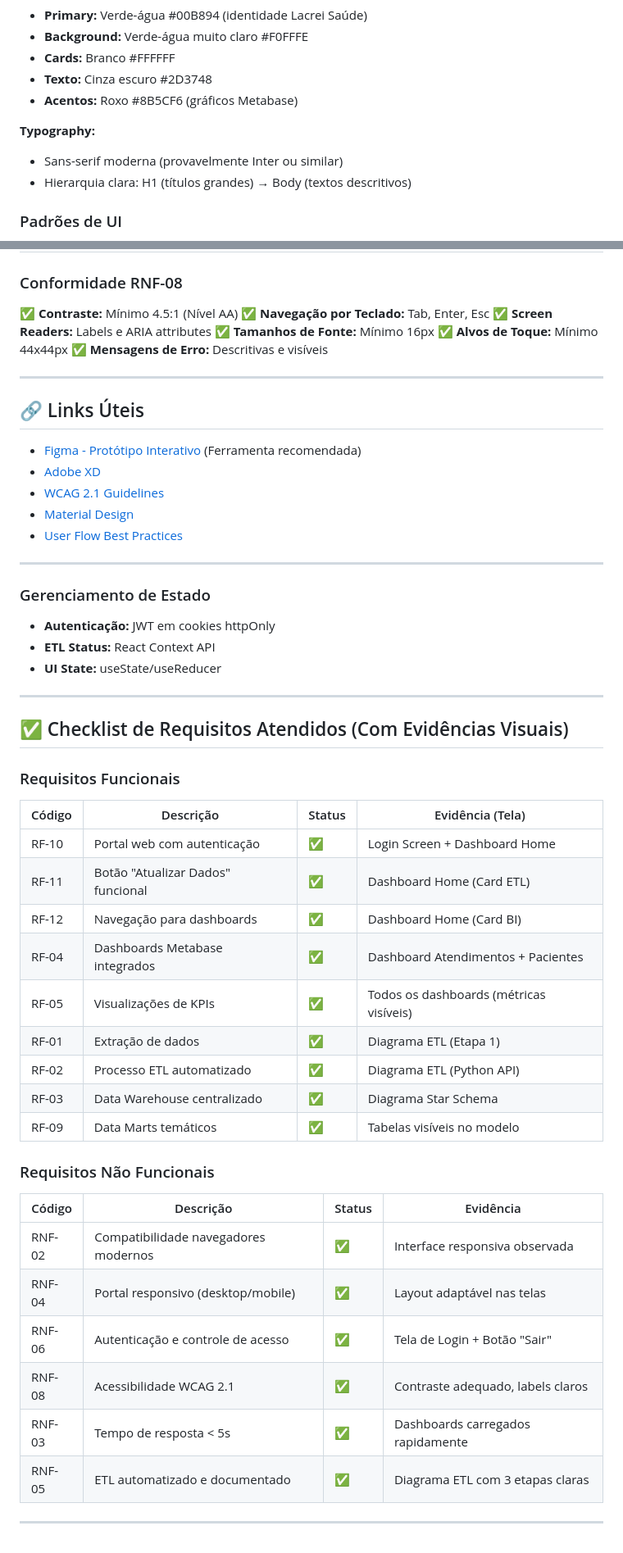
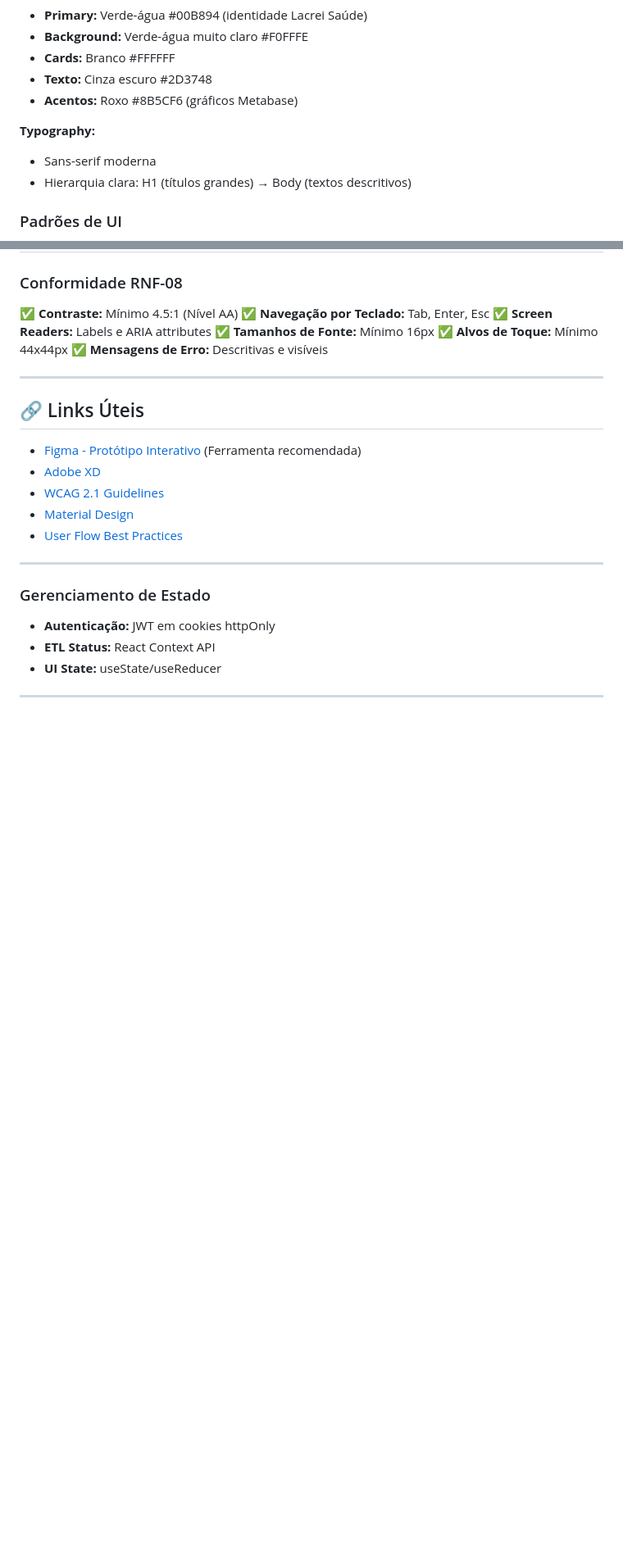
Before and after one commit to ICEI-PUC-Minas-PMV-SI/pmv-si-2025-2-pe4-t3-lacrei_insights, a Markdown page: docs/interface.md, 2 parts joined by grey strips. Shown at 82% size. Rendered like a GitHub page; blank space fills up the shorter version.

```diff
--- a/docs/interface.md
+++ b/docs/interface.md
@@ -634,7 +621,7 @@ Dashboard do **Metabase** focado em métricas de pacientes:
 - **Acentos:** Roxo #8B5CF6 (gráficos Metabase)
 
 **Typography:**
-- Sans-serif moderna (provavelmente Inter ou similar)
+- Sans-serif moderna
 - Hierarquia clara: H1 (títulos grandes) → Body (textos descritivos)
 
 ### Padrões de UI
@@ -705,32 +692,3 @@ Dashboard do **Metabase** focado em métricas de pacientes:
 - **UI State:** useState/useReducer
 
 ---
-
-## ✅ Checklist de Requisitos Atendidos (Com Evidências Visuais)
-
-### Requisitos Funcionais
-
-| Código | Descrição | Status | Evidência (Tela) |
-|--------|-----------|--------|------------------|
-| RF-10 | Portal web com autenticação | ✅ | Login Screen + Dashboard Home |
-| RF-11 | Botão "Atualizar Dados" funcional | ✅ | Dashboard Home (Card ETL) |
-| RF-12 | Navegação para dashboards | ✅ | Dashboard Home (Card BI) |
-| RF-04 | Dashboards Metabase integrados | ✅ | Dashboard Atendimentos + Pacientes |
-| RF-05 | Visualizações de KPIs | ✅ | Todos os dashboards (métricas visíveis) |
-| RF-01 | Extração de dados | ✅ | Diagrama ETL (Etapa 1) |
-| RF-02 | Processo ETL automatizado | ✅ | Diagrama ETL (Python API) |
-| RF-03 | Data Warehouse centralizado | ✅ | Diagrama Star Schema |
-| RF-09 | Data Marts temáticos | ✅ | Tabelas visíveis no modelo |
-
-### Requisitos Não Funcionais
-
-| Código | Descrição | Status | Evidência |
-|--------|-----------|--------|-----------|
-| RNF-02 | Compatibilidade navegadores modernos | ✅ | Interface responsiva observada |
-| RNF-04 | Portal responsivo (desktop/mobile) | ✅ | Layout adaptável nas telas |
-| RNF-06 | Autenticação e controle de acesso | ✅ | Tela de Login + Botão "Sair" |
-| RNF-08 | Acessibilidade WCAG 2.1 | ✅ | Contraste adequado, labels claros |
-| RNF-03 | Tempo de resposta < 5s | ✅ | Dashboards carregados rapidamente |
-| RNF-05 | ETL automatizado e documentado | ✅ | Diagrama ETL com 3 etapas claras |
-
----
```
Also changed, not shown: other parts of docs/interface.md (+0 -13 lines).
